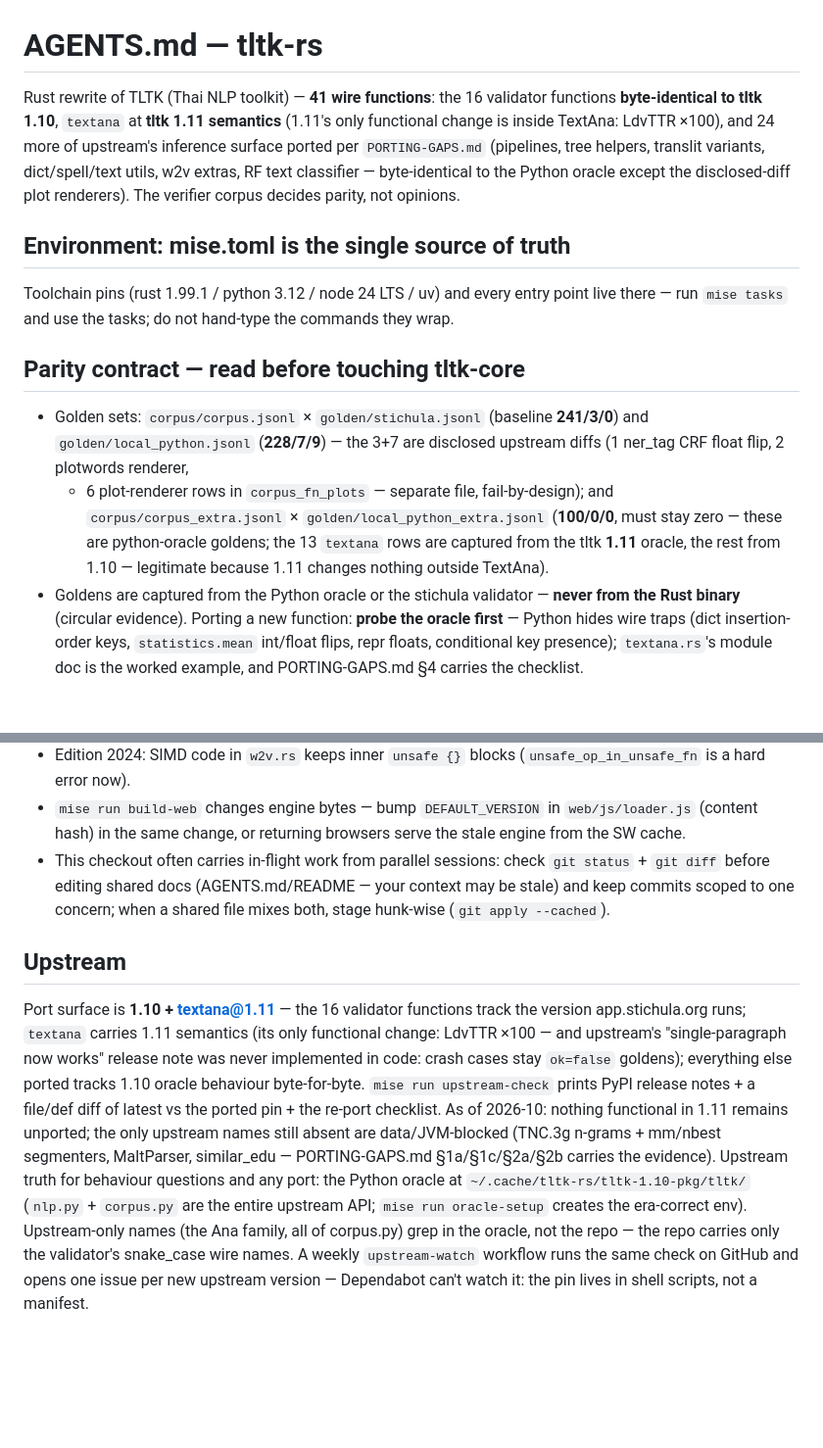
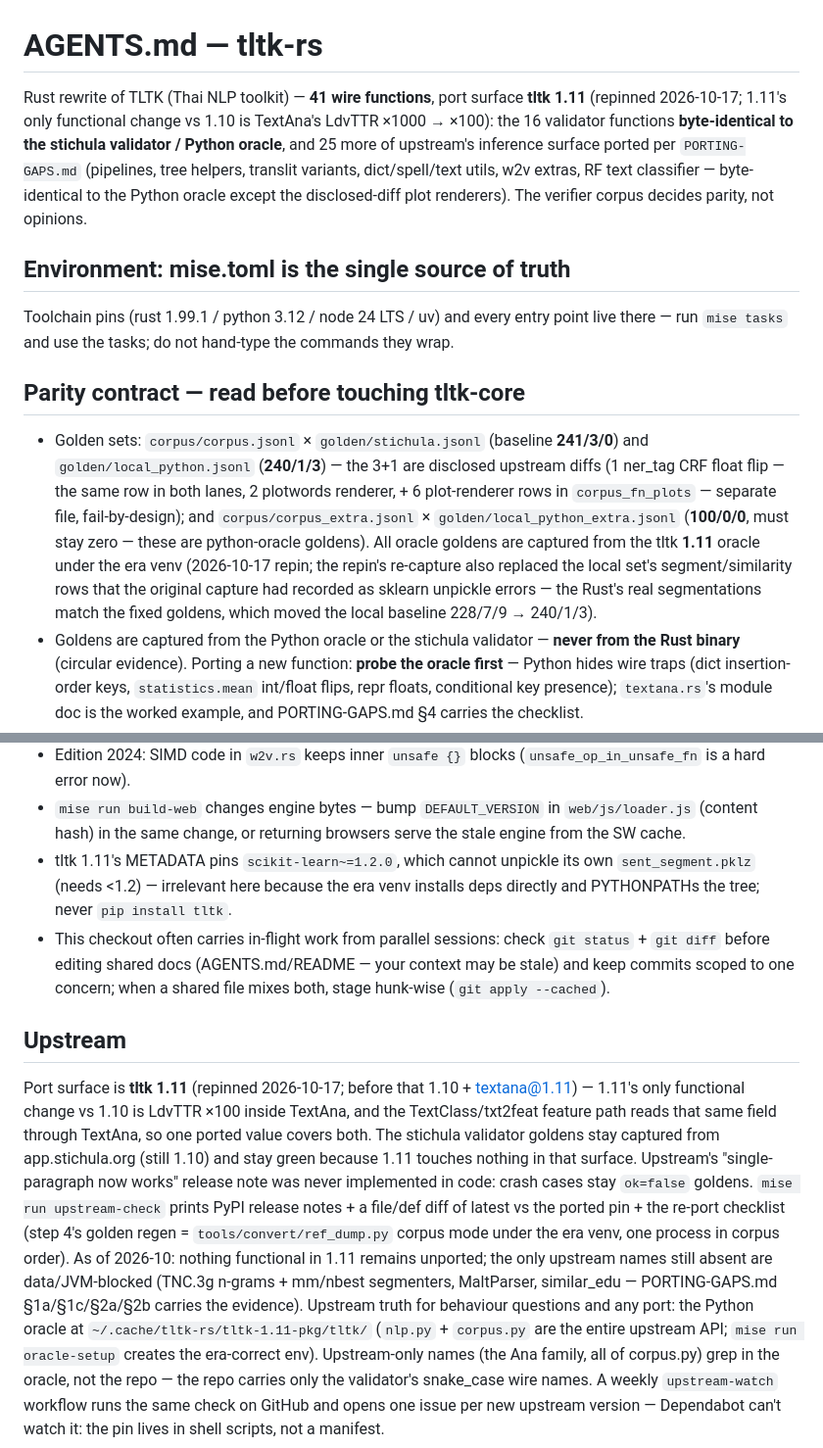
Before and after one commit to panudetjt/tltk-rs, a Markdown page: AGENTS.md, 2 parts joined by grey strips. Shown at 98% size. Rendered like a GitHub page; blank space fills up the shorter version.

```diff
--- a/AGENTS.md
+++ b/AGENTS.md
@@ -1,13 +1,13 @@
 # AGENTS.md — tltk-rs
 
-Rust rewrite of TLTK (Thai NLP toolkit) — **41 wire functions**: the 16
-validator functions **byte-identical to tltk 1.10**, `textana` at **tltk 1.11
-semantics** (1.11's only functional change is inside TextAna: LdvTTR ×100),
-and 24 more of upstream's inference surface ported per `PORTING-GAPS.md`
-(pipelines, tree helpers, translit variants, dict/spell/text utils, w2v
-extras, RF text classifier — byte-identical to the Python oracle except the
-disclosed-diff plot renderers). The verifier corpus decides parity, not
-opinions.
+Rust rewrite of TLTK (Thai NLP toolkit) — **41 wire functions**, port surface
+**tltk 1.11** (repinned 2026-10-17; 1.11's only functional change vs 1.10 is
+TextAna's LdvTTR ×1000 → ×100): the 16 validator functions **byte-identical
+to the stichula validator / Python oracle**, and 25 more of upstream's
+inference surface ported per `PORTING-GAPS.md` (pipelines, tree helpers,
+translit variants, dict/spell/text utils, w2v extras, RF text classifier —
+byte-identical to the Python oracle except the disclosed-diff plot
+renderers). The verifier corpus decides parity, not opinions.
 
 ## Environment: mise.toml is the single source of truth
 
@@ -18,13 +18,17 @@ hand-type the commands they wrap.
 ## Parity contract — read before touching tltk-core
 
 - Golden sets: `corpus/corpus.jsonl` × `golden/stichula.jsonl` (baseline
-  **241/3/0**) and `golden/local_python.jsonl` (**228/7/9**) — the 3+7 are
-  disclosed upstream diffs (1 ner_tag CRF float flip, 2 plotwords renderer,
-  + 6 plot-renderer rows in `corpus_fn_plots` — separate file, fail-by-design);
-  and `corpus/corpus_extra.jsonl` × `golden/local_python_extra.jsonl`
-  (**100/0/0**, must stay zero — these are python-oracle goldens; the 13
-  `textana` rows are captured from the tltk **1.11** oracle, the rest from
-  1.10 — legitimate because 1.11 changes nothing outside TextAna).
+  **241/3/0**) and `golden/local_python.jsonl` (**240/1/3**) — the 3+1 are
+  disclosed upstream diffs (1 ner_tag CRF float flip — the same row in both
+  lanes, 2 plotwords renderer, + 6 plot-renderer rows in `corpus_fn_plots` —
+  separate file, fail-by-design); and `corpus/corpus_extra.jsonl` ×
+  `golden/local_python_extra.jsonl` (**100/0/0**, must stay zero — these are
+  python-oracle goldens). All oracle goldens are captured from the tltk
+  **1.11** oracle under the era venv (2026-10-17 repin; the repin's re-capture
+  also replaced the local set's segment/similarity rows that the original
+  capture had recorded as sklearn unpickle errors — the Rust's real
+  segmentations match the fixed goldens, which moved the local baseline
+  228/7/9 → 240/1/3).
 - Goldens are captured from the Python oracle or the stichula validator —
   **never from the Rust binary** (circular evidence). Porting a new function:
   **probe the oracle first** — Python hides wire traps (dict insertion-order
@@ -55,6 +59,9 @@ hand-type the commands they wrap.
 - `mise run build-web` changes engine bytes — bump `DEFAULT_VERSION` in
   `web/js/loader.js` (content hash) in the same change, or returning browsers
   serve the stale engine from the SW cache.
+- tltk 1.11's METADATA pins `scikit-learn~=1.2.0`, which cannot unpickle its
+  own `sent_segment.pklz` (needs <1.2) — irrelevant here because the era venv
+  installs deps directly and PYTHONPATHs the tree; never `pip install tltk`.
 - This checkout often carries in-flight work from parallel sessions: check
   `git status` + `git diff` before editing shared docs (AGENTS.md/README —
   your context may be stale) and keep commits scoped to one concern; when a
@@ -62,19 +69,24 @@ hand-type the commands they wrap.
 
 ## Upstream
 
-Port surface is **1.10 + textana@1.11** — the 16 validator functions track
-the version app.stichula.org runs; `textana` carries 1.11 semantics (its only
-functional change: LdvTTR ×100 — and upstream's "single-paragraph now works"
-release note was never implemented in code: crash cases stay `ok=false`
-goldens); everything else ported tracks 1.10 oracle behaviour byte-for-byte.
+Port surface is **tltk 1.11** (repinned 2026-10-17; before that
+1.10 + textana@1.11) — 1.11's only functional change vs 1.10 is LdvTTR ×100
+inside TextAna, and the TextClass/txt2feat feature path reads that same
+field through TextAna, so one ported value covers both. The stichula
+validator goldens stay captured from app.stichula.org (still 1.10) and stay
+green because 1.11 touches nothing in that surface. Upstream's
+"single-paragraph now works" release note was never implemented in code:
+crash cases stay `ok=false` goldens.
 `mise run upstream-check` prints PyPI release notes + a file/def
-diff of latest vs the ported pin + the re-port checklist. As of 2026-10:
+diff of latest vs the ported pin + the re-port checklist (step 4's golden
+regen = `tools/convert/ref_dump.py` corpus mode under the era venv, one
+process in corpus order). As of 2026-10:
 nothing functional in 1.11 remains unported; the only upstream names still
 absent are data/JVM-blocked (TNC.3g n-grams + mm/nbest segmenters,
 MaltParser, similar_edu — PORTING-GAPS.md §1a/§1c/§2a/§2b carries the
 evidence).
 Upstream truth for behaviour questions and any port: the Python oracle at
-`~/.cache/tltk-rs/tltk-1.10-pkg/tltk/` (`nlp.py` + `corpus.py` are the
+`~/.cache/tltk-rs/tltk-1.11-pkg/tltk/` (`nlp.py` + `corpus.py` are the
 entire upstream API; `mise run oracle-setup` creates the era-correct env).
 Upstream-only names (the Ana family, all of corpus.py) grep in the oracle,
 not the repo — the repo carries only the validator's snake_case wire names.
```
Also changed, not shown: PORTING-GAPS.md (+10 -7 lines), README.md (+21 -18 lines).
